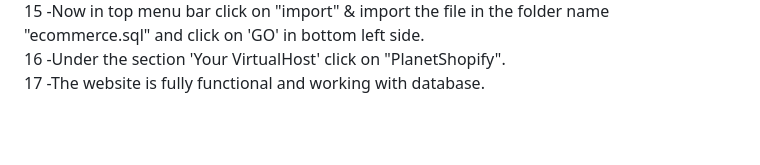
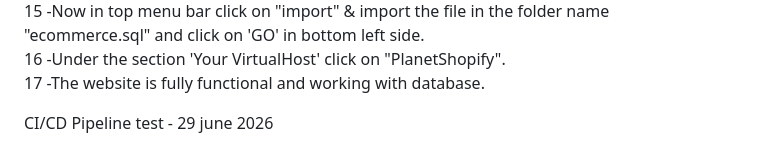
Before and after one commit to piyushsharma2205/Planet-Shopify, a Markdown page: Planet-Shopify/README.md, the part around the change. Drawn GitHub-style; blank space fills up the shorter version.

Commit message:
Testing Jenkins Webhook

```diff
--- a/Planet-Shopify/README.md
+++ b/Planet-Shopify/README.md
@@ -50,3 +50,5 @@ The _Planet Shopify_ is a eCommerce website. Developed using php in backend and
 15 -Now in top menu bar click on "import" & import the file in the folder name "ecommerce.sql" and click on 'GO' in bottom left side.\
 16 -Under the section 'Your VirtualHost' click on "PlanetShopify".\
 17 -The website is fully functional and working with database.
+
+CI/CD Pipeline test - 29 june 2026
```
